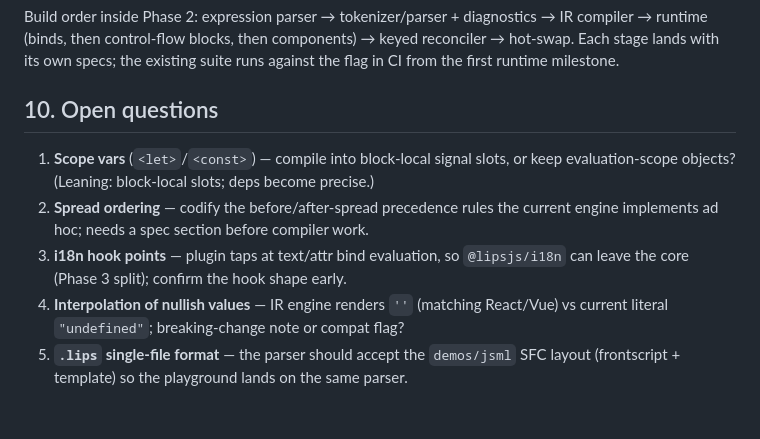
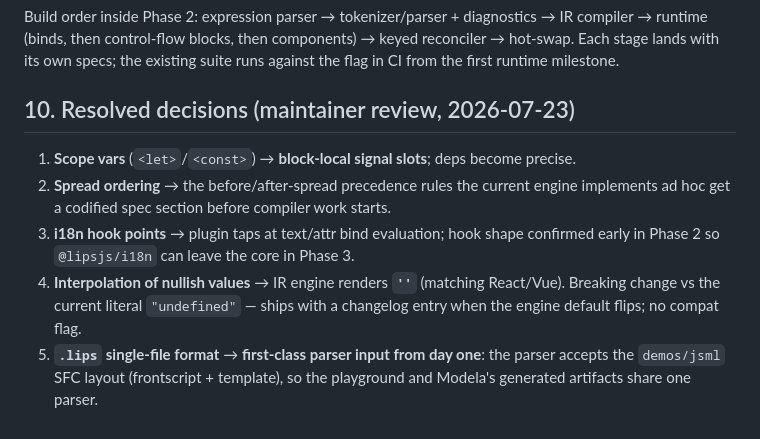
Before and after one commit to fabrice8/lips, a Markdown page: design/template-ir.md, the part around the change. Rendered like a GitHub page.

Commit message:
docs: resolve RFC-001 open questions
Maintainer decisions: block-local signal slots for scope vars; spread
ordering spec before compiler work; i18n taps at bind evaluation;
nullish interpolation renders '' (breaking, changelog on engine flip);
.lips SFC layout is a first-class parser input from day one.

Co-Authored-By: Claude Opus 4.8 <noreply@anthropic.com>

```diff
--- a/design/template-ir.md
+++ b/design/template-ir.md
@@ -202,15 +202,16 @@ compiler → runtime (binds, then control-flow blocks, then components) → keye
 reconciler → hot-swap. Each stage lands with its own specs; the existing suite runs
 against the flag in CI from the first runtime milestone.
 
-## 10. Open questions
+## 10. Resolved decisions (maintainer review, 2026-07-23)
 
-1. **Scope vars** (`<let>`/`<const>`) — compile into block-local signal slots, or keep
-   evaluation-scope objects? (Leaning: block-local slots; deps become precise.)
-2. **Spread ordering** — codify the before/after-spread precedence rules the current
-   engine implements ad hoc; needs a spec section before compiler work.
-3. **i18n hook points** — plugin taps at text/attr bind evaluation, so `@lipsjs/i18n`
-   can leave the core (Phase 3 split); confirm the hook shape early.
-4. **Interpolation of nullish values** — IR engine renders `''` (matching React/Vue)
-   vs current literal `"undefined"`; breaking-change note or compat flag?
-5. **`.lips` single-file format** — the parser should accept the `demos/jsml` SFC layout
-   (frontscript + template) so the playground lands on the same parser.
+1. **Scope vars** (`<let>`/`<const>`) → **block-local signal slots**; deps become precise.
+2. **Spread ordering** → the before/after-spread precedence rules the current engine
+   implements ad hoc get a codified spec section before compiler work starts.
+3. **i18n hook points** → plugin taps at text/attr bind evaluation; hook shape confirmed
+   early in Phase 2 so `@lipsjs/i18n` can leave the core in Phase 3.
+4. **Interpolation of nullish values** → IR engine renders **`''`** (matching React/Vue).
+   Breaking change vs the current literal `"undefined"` — ships with a changelog entry
+   when the engine default flips; no compat flag.
+5. **`.lips` single-file format** → **first-class parser input from day one**: the parser
+   accepts the `demos/jsml` SFC layout (frontscript + template), so the playground and
+   Modela's generated artifacts share one parser.
```
